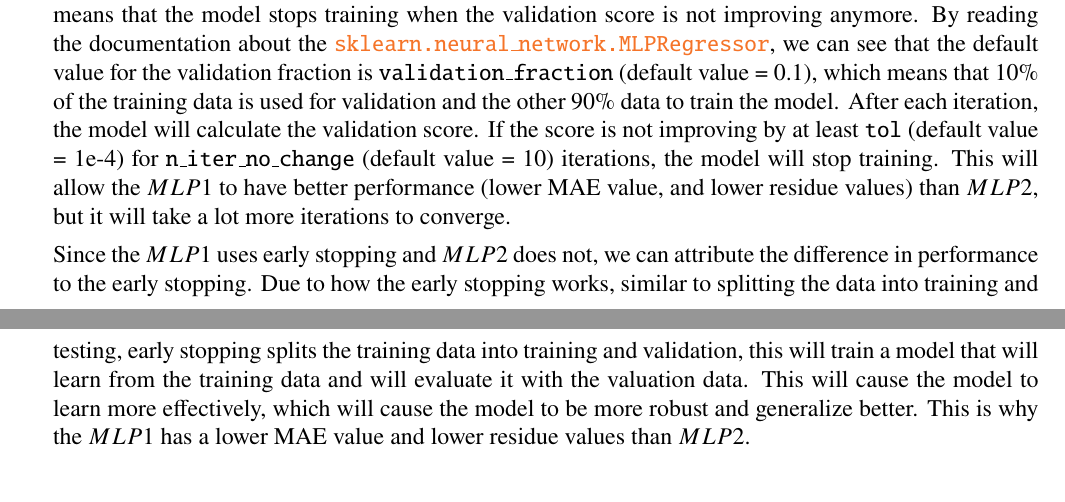
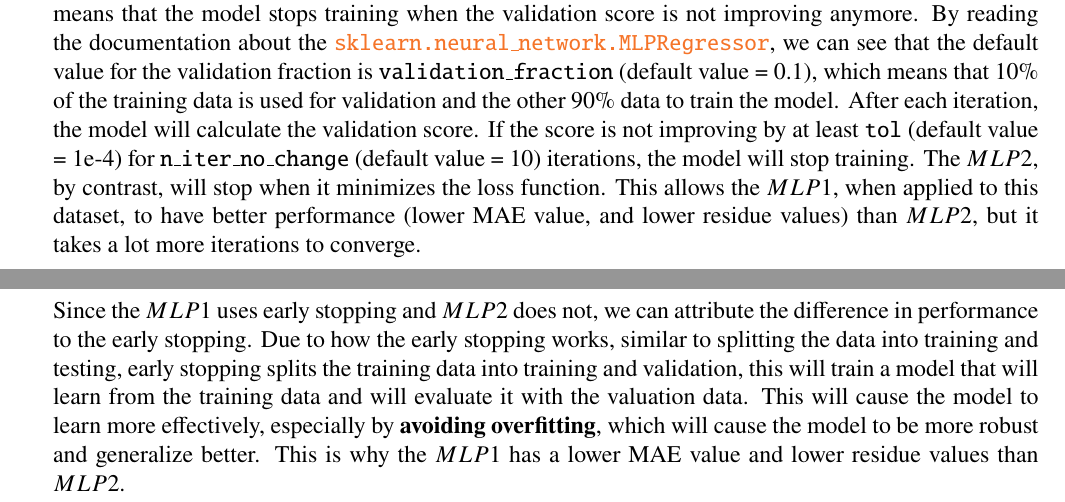
Before and after one commit to ist199211-ist199341/machine-learning-homeworks, a LaTeX problem sheet (report/HW3.tex): two parts of pages 9 and 10 of 11, joined at a grey line, cut so that both start at the same text. Compiled offline with pdfLaTeX.

Commit message:
Improve answer to ex 5

```diff
--- a/report/HW3.tex
+++ b/report/HW3.tex
@@ -1191,8 +1191,9 @@ Using a 70-30 training-test split with a fixed seed (\texttt{random\_state=0}):
           If the score is not improving by at least \texttt{tol} (default value = 1e-4)
           for \texttt{n\_iter\_no\_change} (default value = 10) iterations,
           the model will stop training.
-          This will allow the $MLP1$ to have better performance
-          (lower MAE value, and lower residue values) than $MLP2$, but it will take a
+          The $MLP2$, by contrast, will stop when it minimizes the loss function.
+          This allows the $MLP1$, when applied to this dataset, to have better performance
+          (lower MAE value, and lower residue values) than $MLP2$, but it takes a
           lot more iterations to converge.
 
           Since the $MLP1$ uses early stopping and $MLP2$ does not, we can
@@ -1201,7 +1202,8 @@ Using a 70-30 training-test split with a fixed seed (\texttt{random\_state=0}):
           into training and testing, early stopping splits the training data
           into training and validation, this will train a model that will
           learn from the training data and will evaluate it with the valuation data.
-          This will cause the model to learn more effectively, which will cause
+          This will cause the model to learn more effectively, especially by
+          \textbf{avoiding overfitting}, which will cause
           the model to be more robust and generalize better.
           This is why the $MLP1$ has a lower MAE value and lower residue values than $MLP2$.
 
```
Also changed, not shown: report/assets/hw2-boxplot.svg (deleted), report/assets/hw3-boxplot.svg, report/assets/hw3-histogram.svg, 1 other file.
